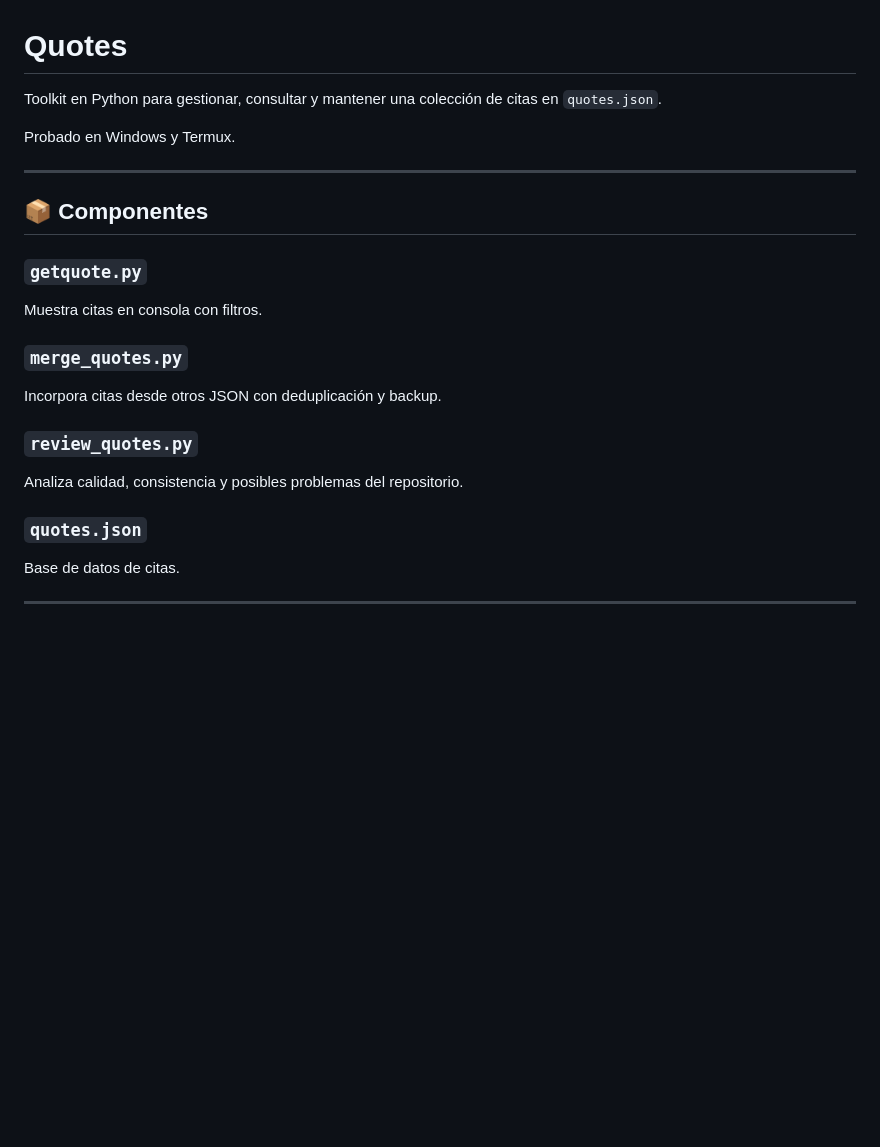
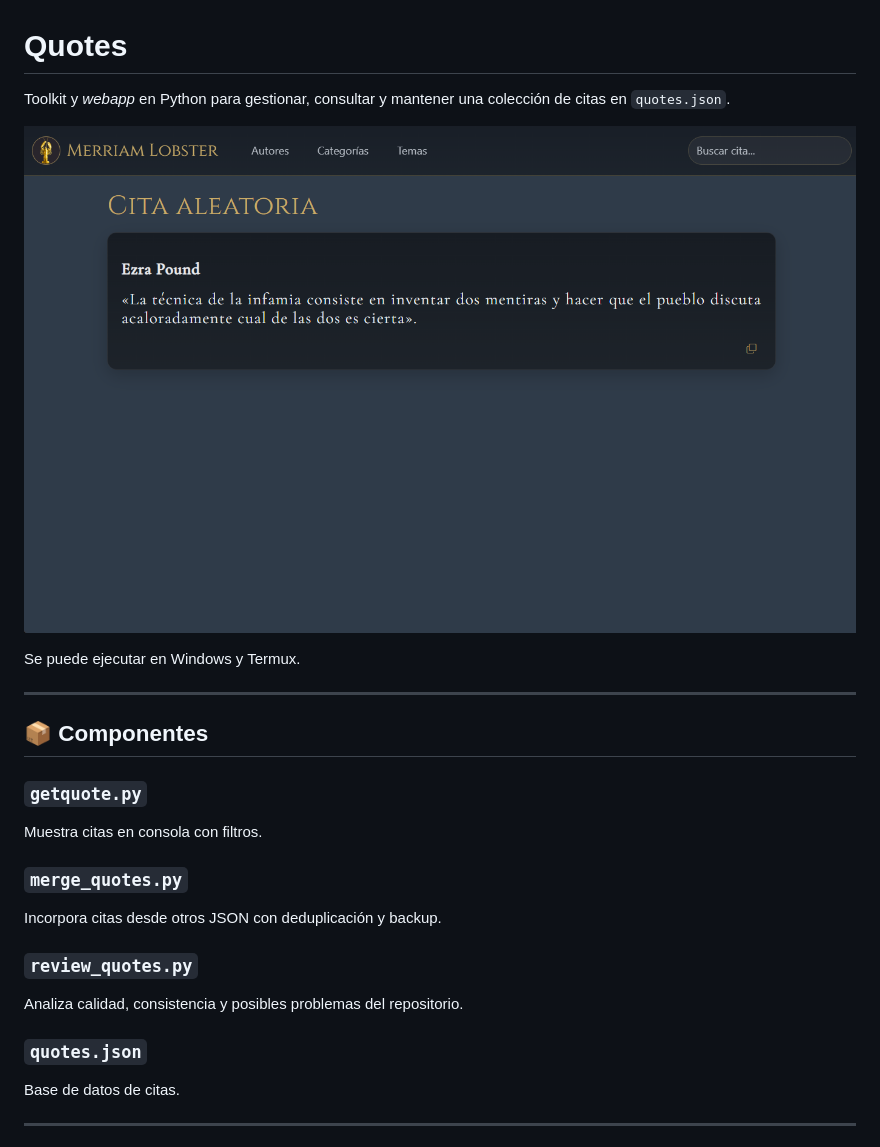
Before and after one commit to alejandro-ex-machina/quotes, a Markdown page: README.md, the part around the change. GitHub-like rendering; pictures changed too: screenshoot.png (added); blank space fills up the shorter version.

```diff
--- a/README.md
+++ b/README.md
@@ -1,23 +1,29 @@
 # Quotes
 
-Toolkit en Python para gestionar, consultar y mantener una colección de citas en `quotes.json`.
+Toolkit y *webapp* en Python para gestionar, consultar y mantener una colección de citas en `quotes.json`.
 
-Probado en Windows y Termux.
+![Screenshot](./screenshoot.png)
+
+Se puede ejecutar en Windows y Termux.
 
 ---
 
 ## 📦 Componentes
 
 ### `getquote.py`
+
 Muestra citas en consola con filtros.
 
 ### `merge_quotes.py`
+
 Incorpora citas desde otros JSON con deduplicación y backup.
 
 ### `review_quotes.py`
+
 Analiza calidad, consistencia y posibles problemas del repositorio.
 
 ### `quotes.json`
+
 Base de datos de citas.
 
 ---
```
Also changed, not shown: 1 other file.
